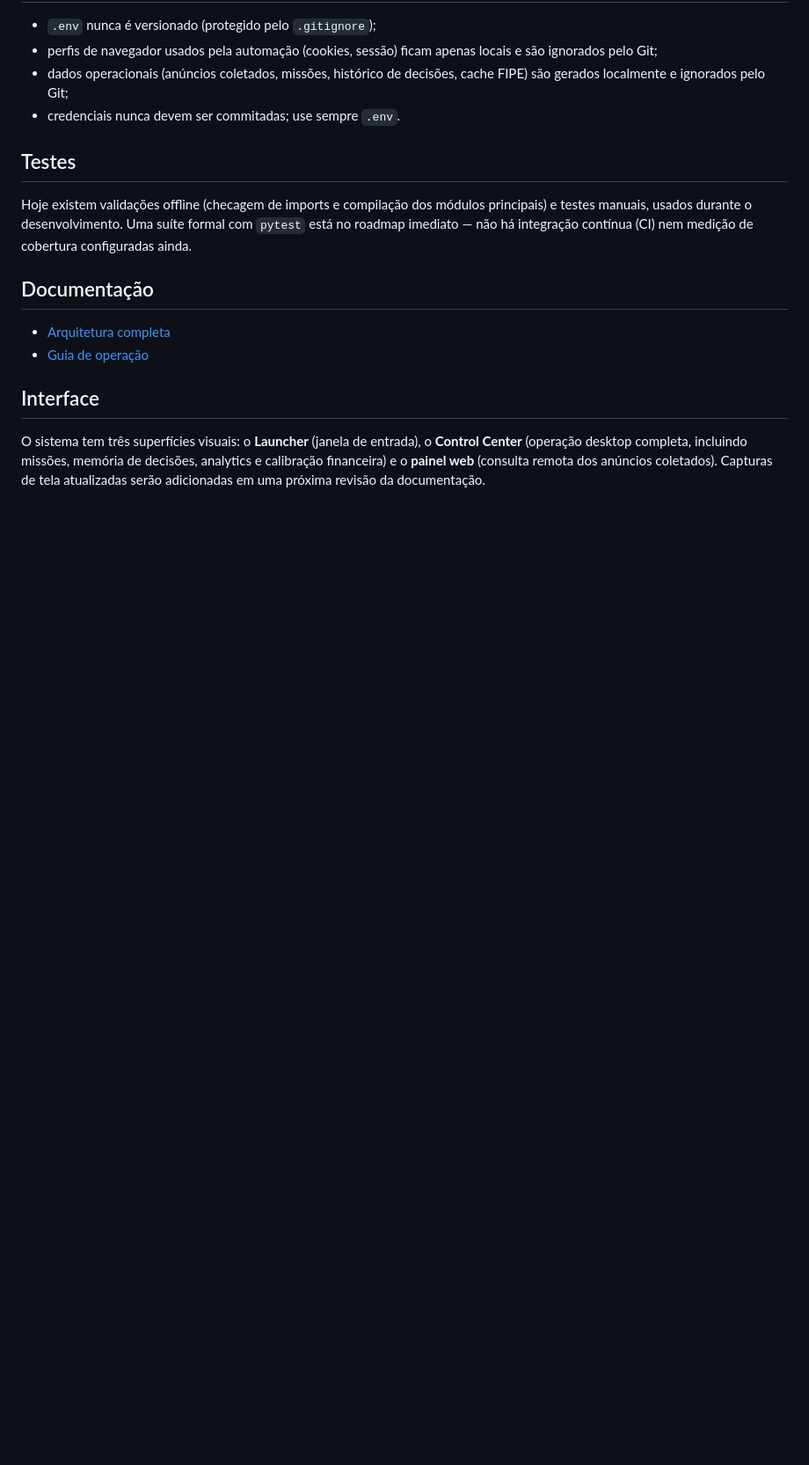
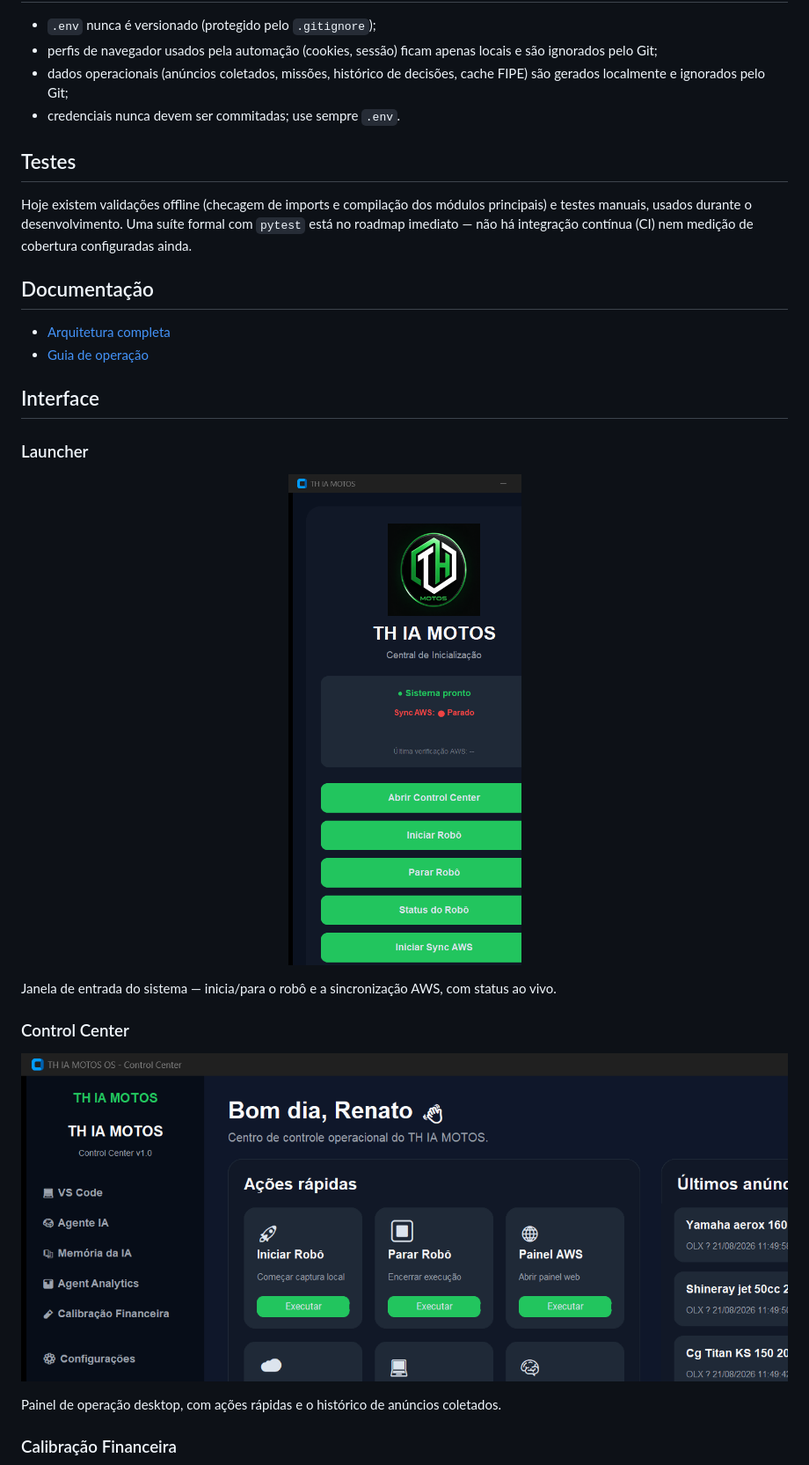
Before and after one commit to RenatoFariaDv/IA_Motos, a Markdown page: README.md, the part around one of its changes. Shown at 88% size. Rendered like a GitHub page; pictures changed too: assets/images/control-center-dashboard.png (added), assets/images/launcher-dashboard.png (added); blank space fills up the shorter version.

Commit message:
docs: refresh project screenshots

```diff
--- a/README.md
+++ b/README.md
@@ -172,4 +172,17 @@ Hoje existem validações offline (checagem de imports e compilação dos módul
 
 ## Interface
 
-O sistema tem três superfícies visuais: o **Launcher** (janela de entrada), o **Control Center** (operação desktop completa, incluindo missões, memória de decisões, analytics e calibração financeira) e o **painel web** (consulta remota dos anúncios coletados). Capturas de tela atualizadas serão adicionadas em uma próxima revisão da documentação.
+### Launcher
+
+<p align="center"><img src="assets/images/launcher-dashboard.png" width="320"></p>
+
+Janela de entrada do sistema — inicia/para o robô e a sincronização AWS, com status ao vivo.
+
+### Control Center
+
+<p align="center"><img src="assets/images/control-center-dashboard.png" width="100%"></p>
+
+Painel de operação desktop, com ações rápidas e o histórico de anúncios coletados.
+
+### Calibração Financeira
+
```
Also changed, not shown: other parts of README.md (+9 -0 lines), assets/images/control-center.png (deleted), assets/images/financial-calibration.png (added), assets/images/web-interface.png (deleted), assets/images/web-marketplace-dashboard.png (added).
